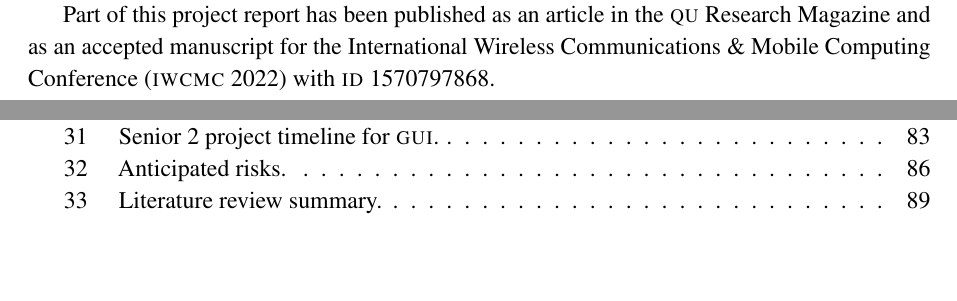
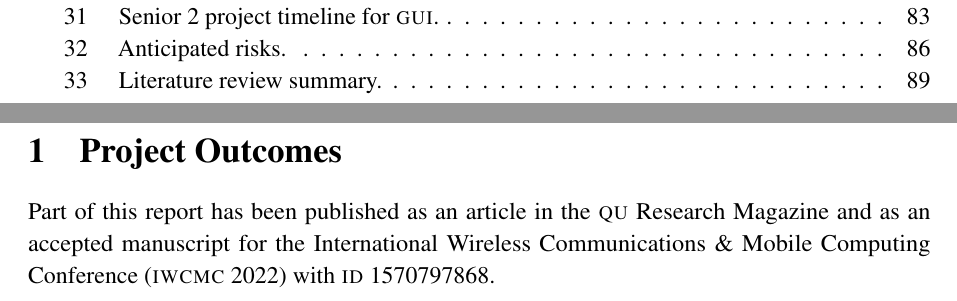
Before and after one commit to danielizham/dp-report, a LaTeX document (main.tex, which reads sections/acknowledgment.tex): two parts of pages 4 and 9 of 99 before the commit and two parts of pages 10 and 11 of 100 after it, joined at a grey line, cut so that both start at the same text, the shorter picture padded with empty space. Compiled offline with pdfLaTeX.

Commit message:
Move project outcomes from acknowledgement to its own section as suggested by the Dr

```diff
--- a/main.tex
+++ b/main.tex
@@ -303,6 +303,13 @@ hmargin=2.54cm]{geometry}
 \patchcmd{\@xsect}{\ignorespaces}{\linenumbers\ignorespaces}{}{}
 \makeatother
 
+\section{Project Outcomes}
+
+Part of this report has been published as an article in the
+\textsc{qu} Research Magazine and as an accepted manuscript for the
+International Wireless Communications \& Mobile Computing Conference
+(\textsc{iwcmc} 2022) with \id 1570797868.
+
 \section{Introduction and Motivation} \label{sec:intro}
 \subfile{sections/introduction}
 
--- a/sections/acknowledgment.tex
+++ b/sections/acknowledgment.tex
@@ -28,9 +28,4 @@ Finally, we thank each other for all the collaboration
 and contributions. We appreciate the role each of us
 has played throughout this project.
 
-Part of this project report has been published as an article in the
-\textsc{qu} Research Magazine and as an accepted manuscript for the
-International Wireless Communications \& Mobile Computing Conference
-(\textsc{iwcmc} 2022) with \textsc{id} 1570797868.
-
 \end{document}
```
